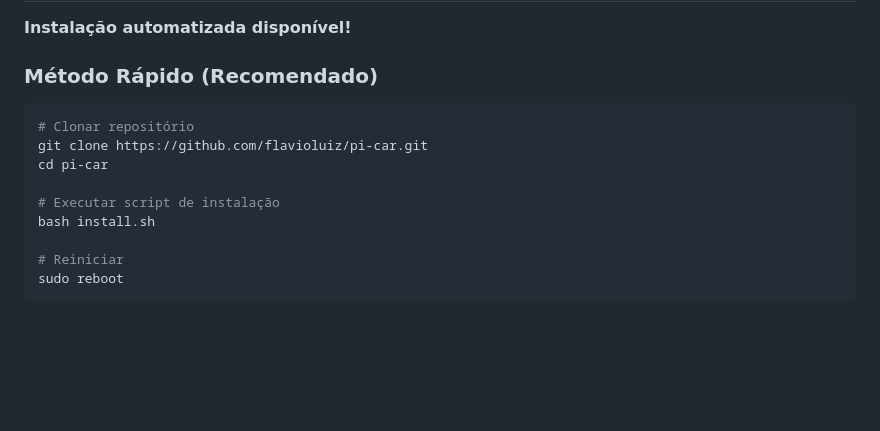
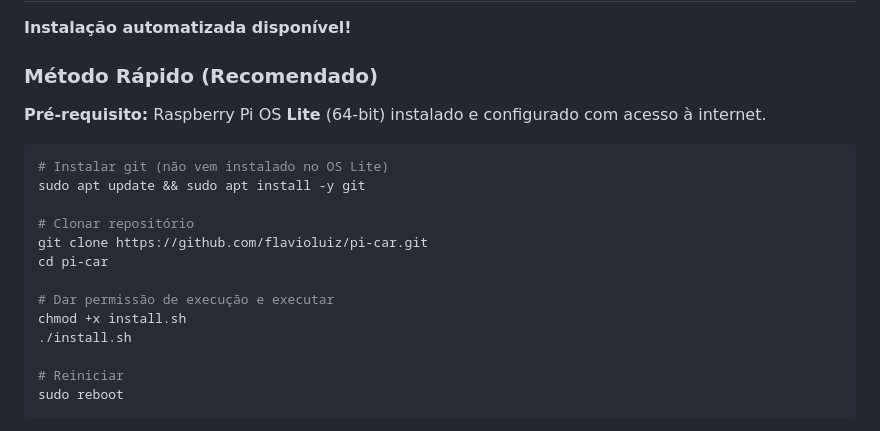
Before and after one commit to flavioluiz/pi-car, a Markdown page: README.md, the part around the change. GitHub-like rendering; blank space fills up the shorter version.

````diff
--- a/README.md
+++ b/README.md
@@ -57,13 +57,19 @@ Sistema de infotainment para veículos antigos usando Raspberry Pi 4 com interfa
 
 ### Método Rápido (Recomendado)
 
+**Pré-requisito:** Raspberry Pi OS **Lite** (64-bit) instalado e configurado com acesso à internet.
+
 ```bash
+# Instalar git (não vem instalado no OS Lite)
+sudo apt update && sudo apt install -y git
+
 # Clonar repositório
 git clone https://github.com/flavioluiz/pi-car.git
 cd pi-car
 
-# Executar script de instalação
-bash install.sh
+# Dar permissão de execução e executar
+chmod +x install.sh
+./install.sh
 
 # Reiniciar
 sudo reboot
````
Also changed, not shown: INSTALACAO.md (+15 -5 lines).
